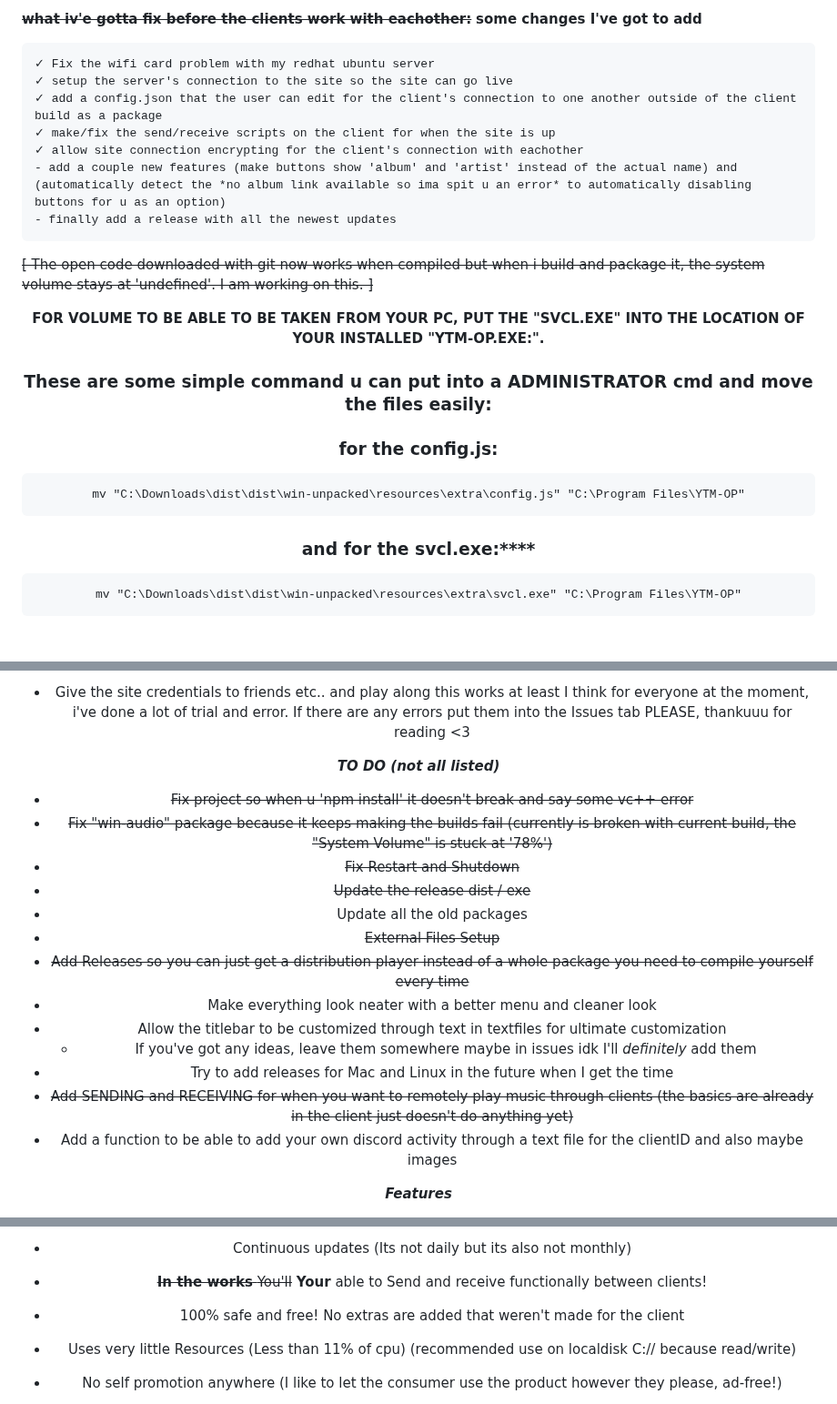
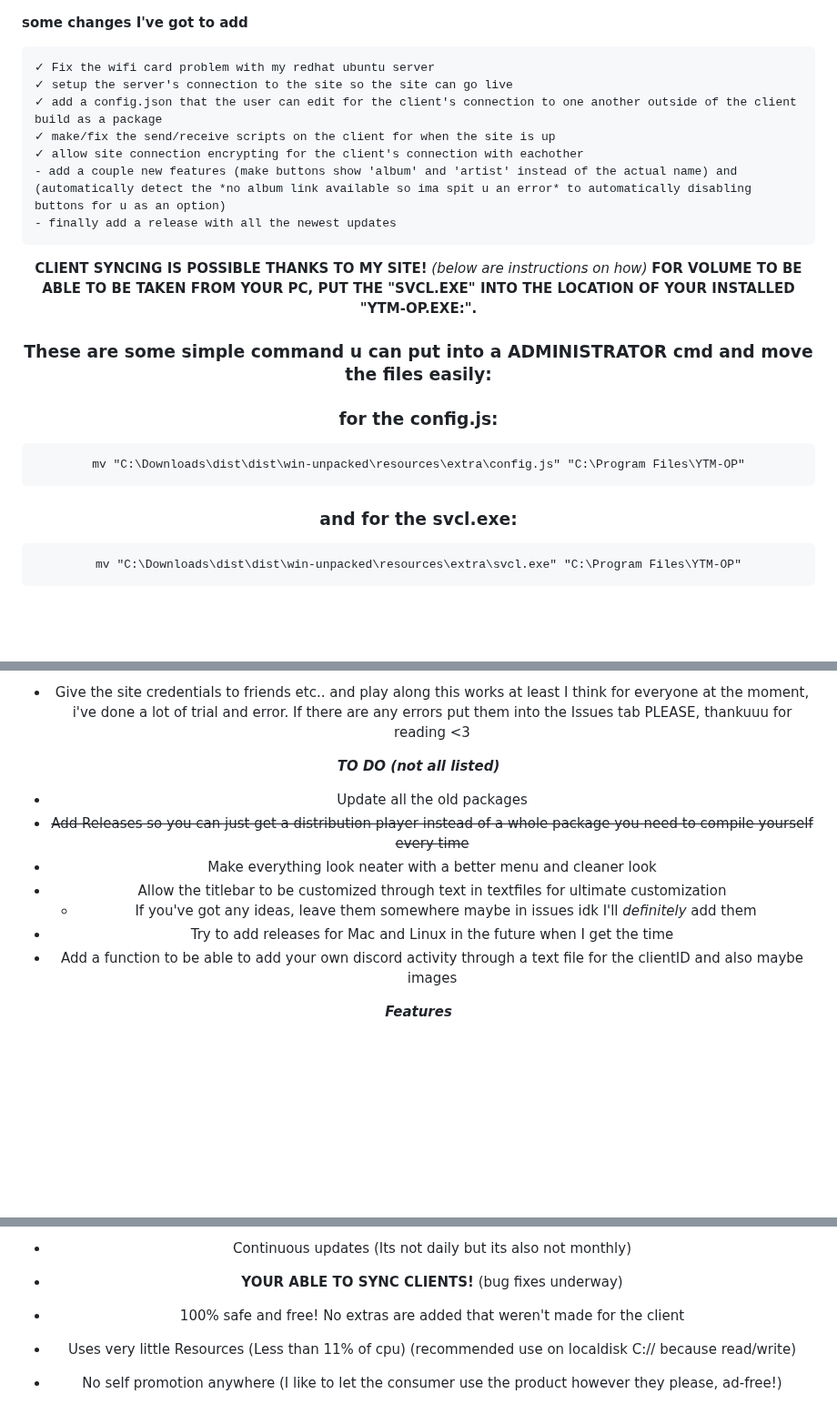
Before and after one commit to FennBoii/YTM-OP, a Markdown page: README.md, 3 parts joined by grey strips. Shown at 91% size. Drawn GitHub-style; blank space fills up the shorter version.

```diff
--- a/README.md
+++ b/README.md
@@ -1,4 +1,3 @@
-<s>**what iv'e gotta fix before the clients work with eachother:**</s>
 **some changes I've got to add**
 
     ✓ Fix the wifi card problem with my redhat ubuntu server
@@ -9,15 +8,14 @@
     - add a couple new features (make buttons show 'album' and 'artist' instead of the actual name) and (automatically detect the *no album link available so ima spit u an error* to automatically disabling buttons for u as an option)
     - finally add a release with all the newest updates
 
-~~[ The open code downloaded with git now works when compiled but when i build and package it, the system volume stays at 'undefined'. I am working on this. ]~~
-
 <center>
+<b>CLIENT SYNCING IS POSSIBLE THANKS TO MY SITE!</b> <i>(below are instructions on how)</i>
 <b>FOR VOLUME TO BE ABLE TO BE TAKEN FROM YOUR PC, PUT THE "SVCL.EXE" INTO THE LOCATION OF YOUR INSTALLED "YTM-OP.EXE:".</b>
 <h3>These are some simple command u can put into a ADMINISTRATOR cmd and move the files easily:</h3>
 <h3>for the config.js:</h3>
 
     mv "C:\Downloads\dist\dist\win-unpacked\resources\extra\config.js" "C:\Program Files\YTM-OP"
-<h3>and for the svcl.exe:****</h3>
+<h3>and for the svcl.exe:</h3>
 
     mv "C:\Downloads\dist\dist\win-unpacked\resources\extra\svcl.exe" "C:\Program Files\YTM-OP"
 <br />
@@ -42,18 +40,12 @@
 -  Give the site credentials to friends etc.. and play along this works at least I think for everyone at the moment, i've done a lot of trial and error. If there are any errors put them into the Issues tab PLEASE, thankuuu for reading <3
 
 ***TO DO (not all listed)***
-- ~~Fix project so when u 'npm install' it doesn't break and say some vc++ error~~
-- ~~Fix "win-audio" package because it keeps making the builds fail (currently is broken with current build, the "System Volume" is stuck at '78%')~~
-- ~~Fix Restart and Shutdown~~
-- ~~Update the release dist / exe~~
 - Update all the old packages
-- ~~External Files Setup~~
 - <s>Add Releases so you can just get a distribution player instead of a whole package you need to compile yourself every time</s>
 - Make everything look neater with a better menu and cleaner look
 - Allow the titlebar to be customized through text in textfiles for ultimate customization
     - If you've got any ideas, leave them somewhere maybe in issues idk I'll *definitely* add them
 - Try to add releases for Mac and Linux in the future when I get the time
-- ~~Add SENDING and RECEIVING for when you want to remotely play music through clients (the basics are already in the client just doesn't do anything yet)~~
 - Add a function to be able to add your own discord activity through a text file for the clientID and also maybe images
 
 ***Features***
@@ -64,7 +56,7 @@
 - *If you find that a video doesn't work for the activity on discord, or shows 'undefined', you can open the Utils menu and click on buttons and turn the buttons off. If that doesn't work you can click on buttons once again and click on the 'toggle channel'. (toggling channel just makes the element which gets the artist, change). These methods should fix any video problems you may have with the activity. Remember, when watching a video or a song without an album accompanying it or the artist doesn't have a clickable link to their page, you can toggle all buttons off. This disables the elements which get the buttons and usually fixes things. Sometimes when playing videos though the artist does have a clickable link and in that case just toggle the artist. Simple!*
 
 - Continuous updates (Its not daily but its also not monthly)
-- ~~**In the works** You'll~~ <b>Your</b> able to Send and receive functionally between clients!
+- **YOUR ABLE TO SYNC CLIENTS!** (bug fixes underway)
 - 100% safe and free! No extras are added that weren't made for the client
 - Uses very little Resources (Less than 11% of cpu) (recommended use on localdisk C:// because read/write)
 - No self promotion anywhere (I like to let the consumer use the product however they please, ad-free!)
```
